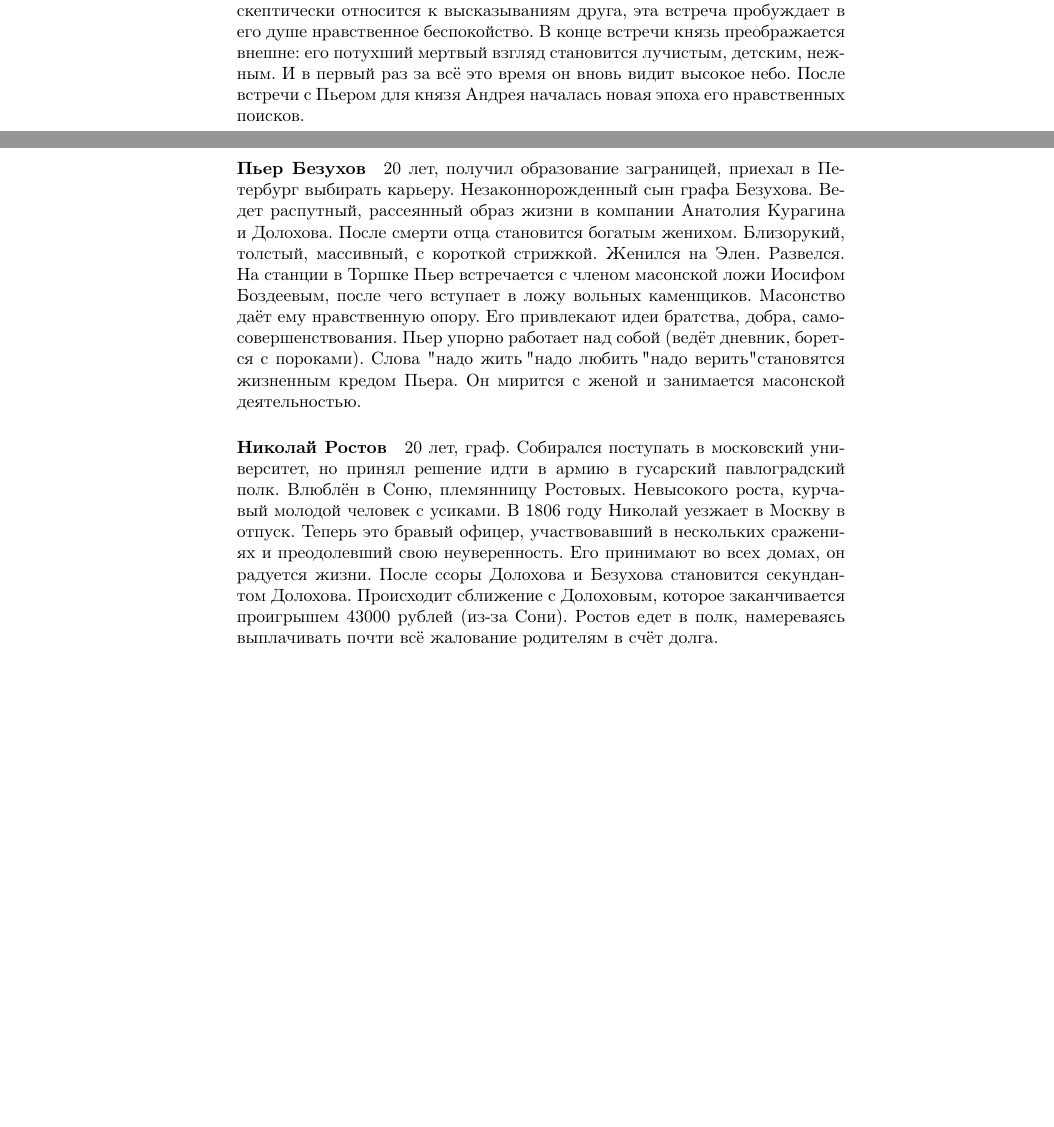
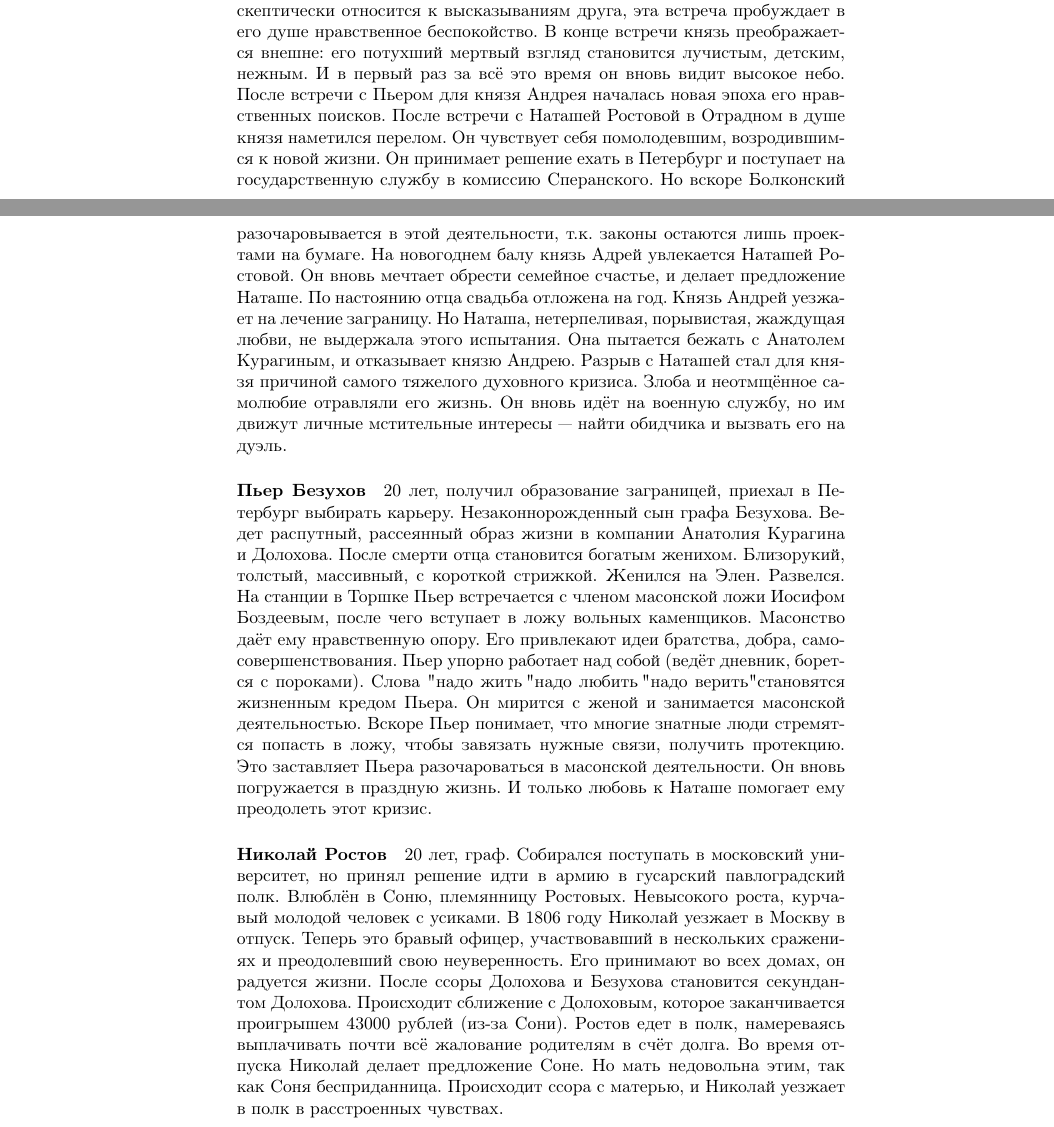
Before and after one commit to sdl-main/aesc, a LaTeX document (litra/litra.tex): two parts of pages 9 and 10 of 10, joined at a grey line, cut so that both start at the same text, the shorter picture padded with empty space. Compiled offline with pdfLaTeX.

Commit message:
Added litra (05.10.18)

```diff
--- a/litra/litra.tex
+++ b/litra/litra.tex
@@ -384,7 +384,15 @@
 скептически относится к высказываниям друга, эта встреча пробуждает в его душе нравственное беспокойство.
 В конце встречи князь преображается внешне: его потухший мертвый взгляд становится лучистым, детским, нежным.
 И в первый раз за всё это время он вновь видит высокое небо. После встречи с Пьером для князя Андрея началась
-новая эпоха его нравственных поисков.
+новая эпоха его нравственных поисков. После встречи с Наташей Ростовой в Отрадном в душе князя наметился перелом.
+Он чувствует себя помолодевшим, возродившимся к новой жизни. Он принимает решение ехать в Петербург и поступает
+на государственную службу в комиссию Сперанского. Но вскоре Болконский разочаровывается в этой деятельности, т.к.
+законы остаются лишь проектами на бумаге. На новогоднем балу князь Адрей увлекается Наташей Ростовой.
+Он вновь мечтает обрести семейное счастье, и делает предложение Наташе. По настоянию отца свадьба отложена на год.
+Князь Андрей уезжает на лечение заграницу. Но Наташа, нетерпеливая, порывистая, жаждущая любви, не выдержала этого
+испытания. Она пытается бежать с Анатолем Курагиным, и отказывает князю Андрею. Разрыв с Наташей стал для князя
+причиной самого тяжелого духовного кризиса. Злоба и неотмщённое самолюбие отравляли его жизнь. Он вновь идёт на
+военную службу, но им движут личные мстительные интересы --- найти обидчика и вызвать его на дуэль.
 \paragraph{Пьер Безухов}
 20 лет, получил образование заграницей, приехал в Петербург выбирать карьеру. Незаконнорожденный сын графа Безухова.
 Ведет распутный, рассеянный образ жизни в компании Анатолия Курагина и Долохова. После смерти отца становится
@@ -392,7 +400,10 @@
 На станции в Торшке Пьер встречается с членом масонской ложи Иосифом Боздеевым, после чего вступает в ложу вольных
 каменщиков. Масонство даёт ему нравственную опору. Его привлекают идеи братства, добра, самосовершенствования.
 Пьер упорно работает над собой (ведёт дневник, борется с пороками). Слова "надо жить", "надо любить", "надо верить"
-становятся жизненным кредом Пьера. Он мирится с женой и занимается масонской деятельностью.
+становятся жизненным кредом Пьера. Он мирится с женой и занимается масонской деятельностью. Вскоре Пьер понимает,
+что многие знатные люди стремятся попасть в ложу, чтобы завязать нужные связи, получить протекцию. Это заставляет
+Пьера разочароваться в масонской деятельности. Он вновь погружается в праздную жизнь. И только любовь к Наташе
+помогает ему преодолеть этот кризис.
 \paragraph{Николай Ростов}
 20 лет, граф. Собирался поступать в московский университет, но принял решение идти в армию в гусарский павлоградский
 полк. Влюблён в Соню, племянницу Ростовых. Невысокого роста, курчавый молодой человек с усиками.
@@ -400,7 +411,9 @@
 Теперь это бравый офицер, участвовавший в нескольких сражениях и преодолевший свою неуверенность. Его принимают
 во всех домах, он радуется жизни. После ссоры Долохова и Безухова становится секундантом Долохова.
 Происходит сближение с Долоховым, которое заканчивается проигрышем 43000 рублей (из-за Сони). Ростов едет в полк,
-намереваясь выплачивать почти всё жалование родителям в счёт долга.
+намереваясь выплачивать почти всё жалование родителям в счёт долга. Во время отпуска Николай делает предложение
+Соне. Но мать недовольна этим, так как Соня бесприданница. Происходит ссора с матерью, и Николай уезжает в полк
+в расстроенных чувствах.
 
 
 \end{document}
```
Also changed, not shown: litra/litra.pdf.
